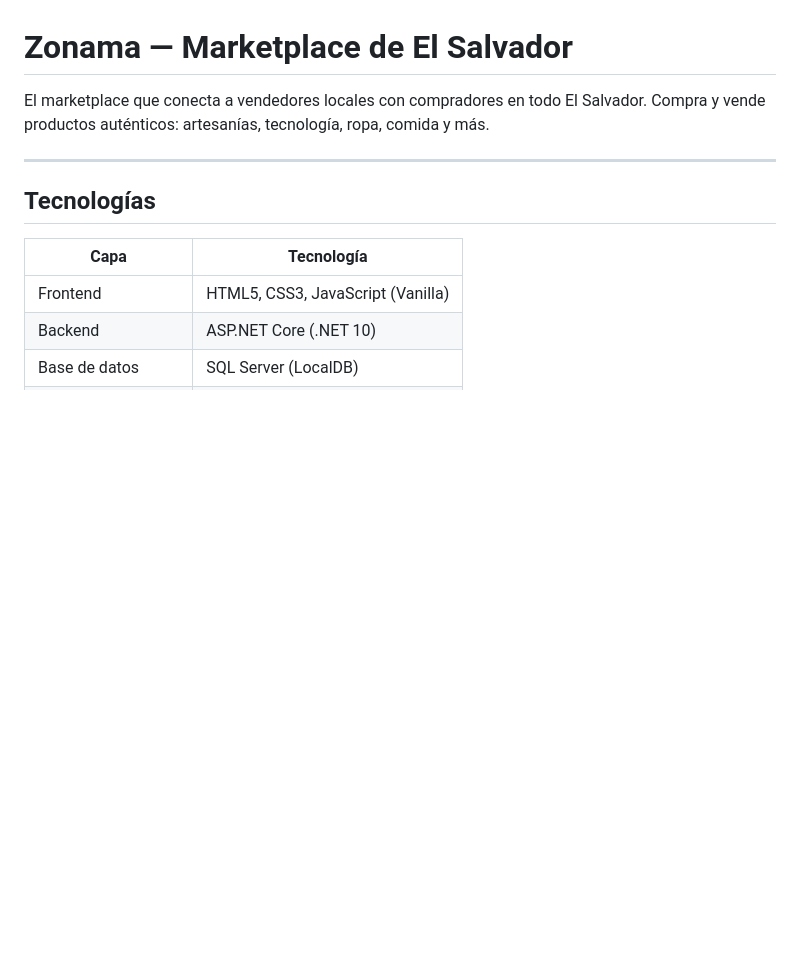
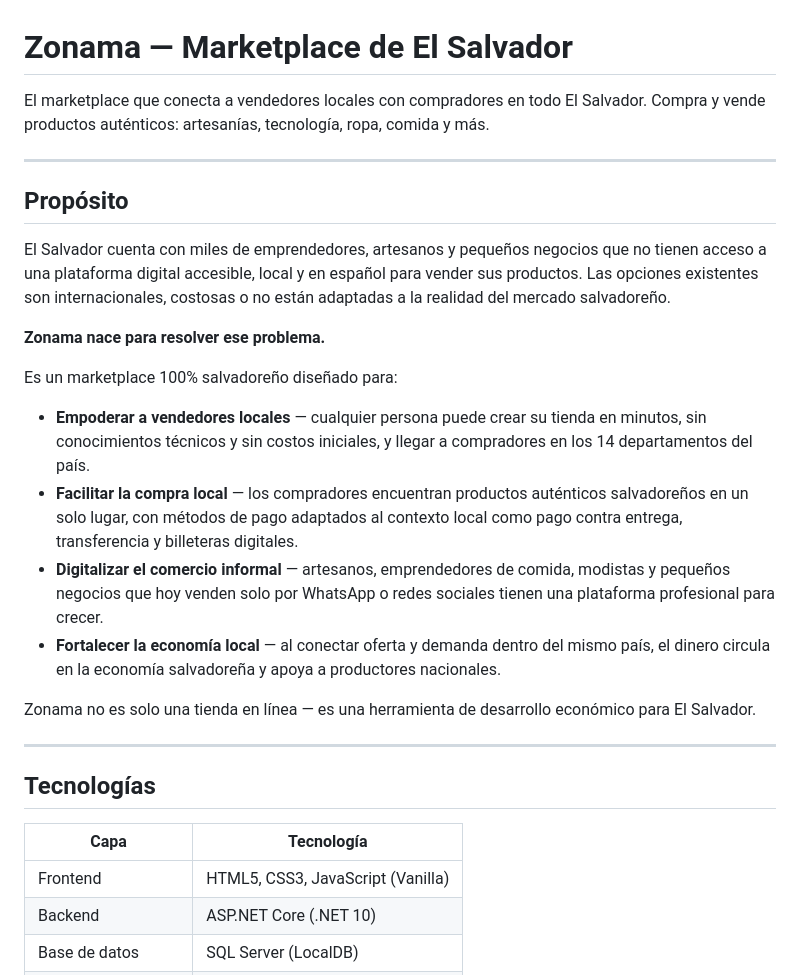
Before and after one commit to Tech-Shadow52/New-Zonama-Plus, a Markdown page: README.md, the part around the change. Rendered like a GitHub page; blank space fills up the shorter version.

Commit message:
Agrega propósito y misión de Zonama al README
Co-Authored-By: Claude Sonnet 4.6 <noreply@anthropic.com>

```diff
--- a/README.md
+++ b/README.md
@@ -1,6 +1,23 @@
 # Zonama — Marketplace de El Salvador
 
 El marketplace que conecta a vendedores locales con compradores en todo El Salvador. Compra y vende productos auténticos: artesanías, tecnología, ropa, comida y más.
+
+---
+
+## Propósito
+
+El Salvador cuenta con miles de emprendedores, artesanos y pequeños negocios que no tienen acceso a una plataforma digital accesible, local y en español para vender sus productos. Las opciones existentes son internacionales, costosas o no están adaptadas a la realidad del mercado salvadoreño.
+
+**Zonama nace para resolver ese problema.**
+
+Es un marketplace 100% salvadoreño diseñado para:
+
+- **Empoderar a vendedores locales** — cualquier persona puede crear su tienda en minutos, sin conocimientos técnicos y sin costos iniciales, y llegar a compradores en los 14 departamentos del país.
+- **Facilitar la compra local** — los compradores encuentran productos auténticos salvadoreños en un solo lugar, con métodos de pago adaptados al contexto local como pago contra entrega, transferencia y billeteras digitales.
+- **Digitalizar el comercio informal** — artesanos, emprendedores de comida, modistas y pequeños negocios que hoy venden solo por WhatsApp o redes sociales tienen una plataforma profesional para crecer.
+- **Fortalecer la economía local** — al conectar oferta y demanda dentro del mismo país, el dinero circula en la economía salvadoreña y apoya a productores nacionales.
+
+Zonama no es solo una tienda en línea — es una herramienta de desarrollo económico para El Salvador.
 
 ---
 
```
